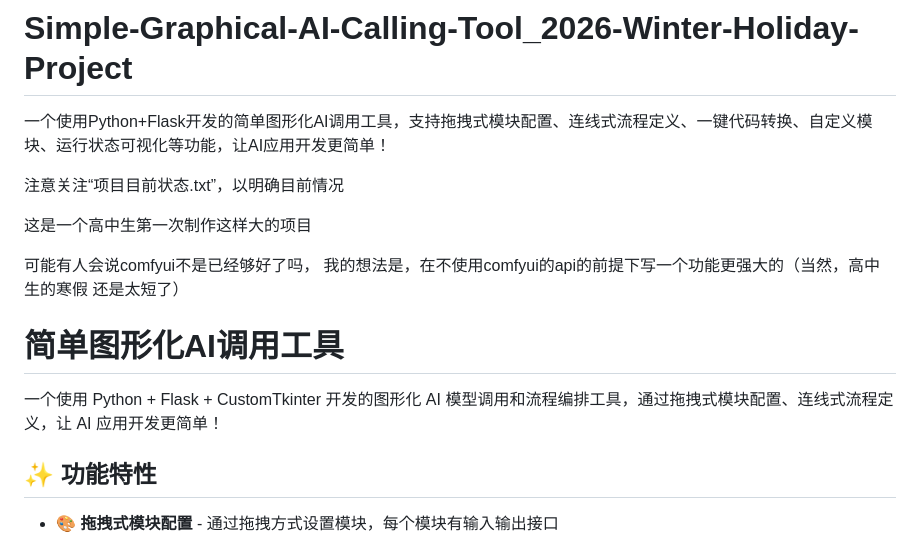
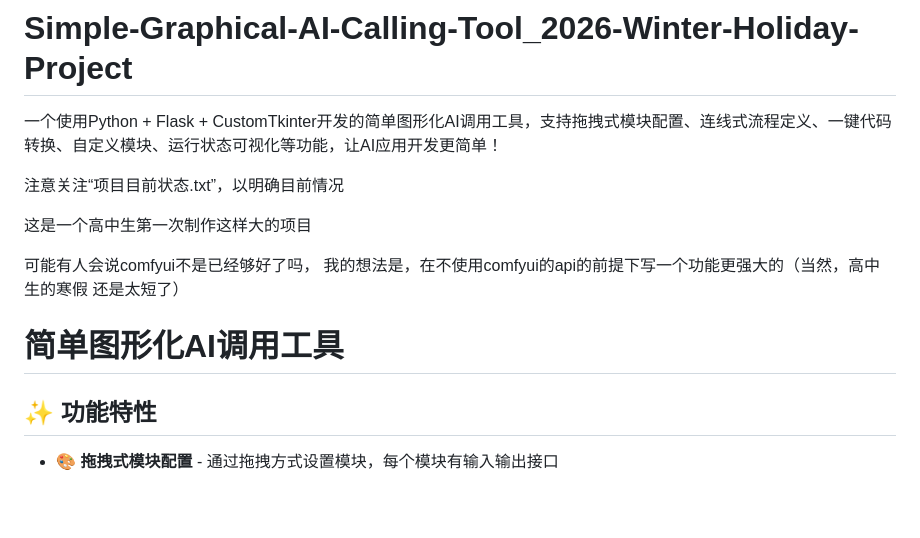
Before and after one commit to Newmanggn/Simple-Graphical-AI-Calling-Tool_2026-Winter-Holiday-Project, a Markdown page: README.md, the part around the change. GitHub-like rendering; blank space fills up the shorter version.

```diff
--- a/README.md
+++ b/README.md
@@ -1,5 +1,5 @@
 # Simple-Graphical-AI-Calling-Tool_2026-Winter-Holiday-Project
-一个使用Python+Flask开发的简单图形化AI调用工具，支持拖拽式模块配置、连线式流程定义、一键代码转换、自定义模块、运行状态可视化等功能，让AI应用开发更简单！
+一个使用Python + Flask + CustomTkinter开发的简单图形化AI调用工具，支持拖拽式模块配置、连线式流程定义、一键代码转换、自定义模块、运行状态可视化等功能，让AI应用开发更简单！
 
 注意关注“项目目前状态.txt”，以明确目前情况
 
@@ -11,7 +11,6 @@
 
 # 简单图形化AI调用工具
 
-一个使用 Python + Flask + CustomTkinter 开发的图形化 AI 模型调用和流程编排工具，通过拖拽式模块配置、连线式流程定义，让 AI 应用开发更简单！
 
 ## ✨ 功能特性
 
```
